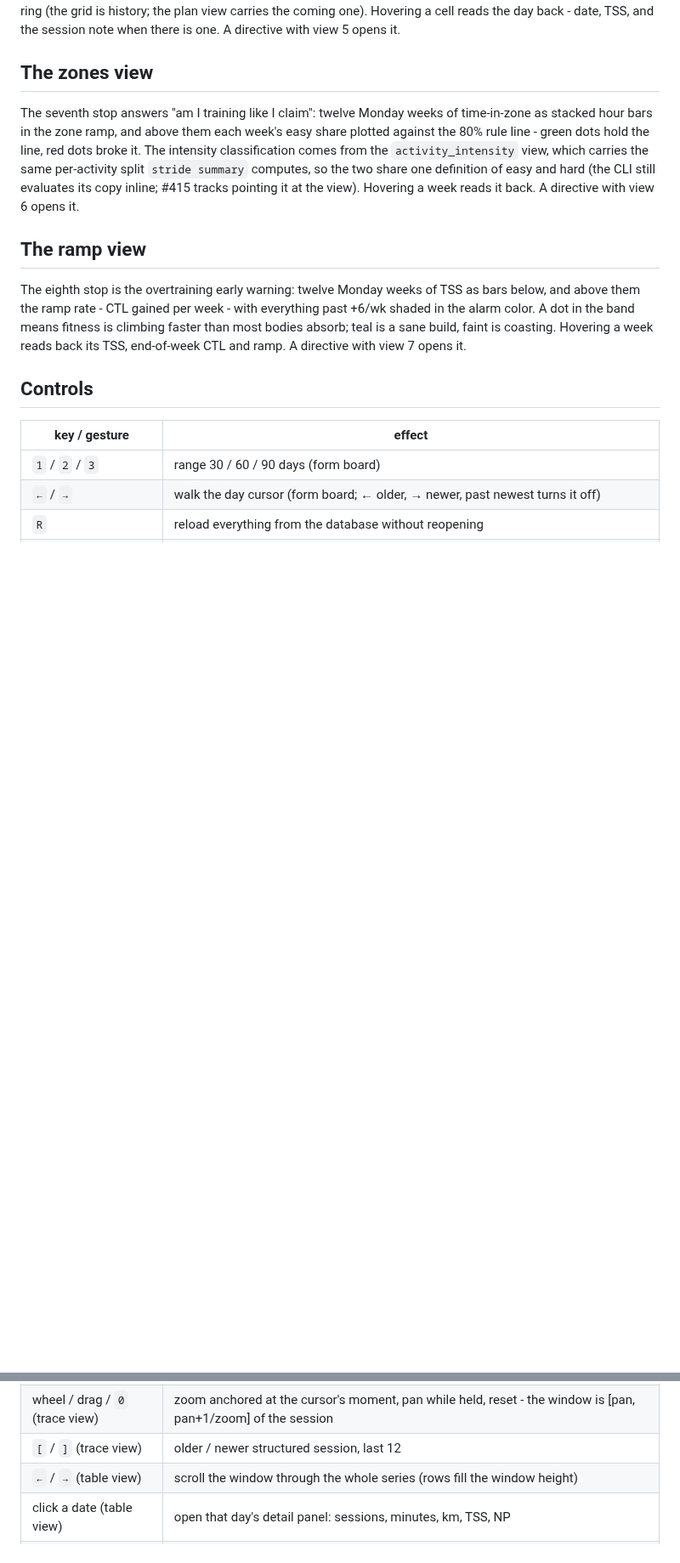
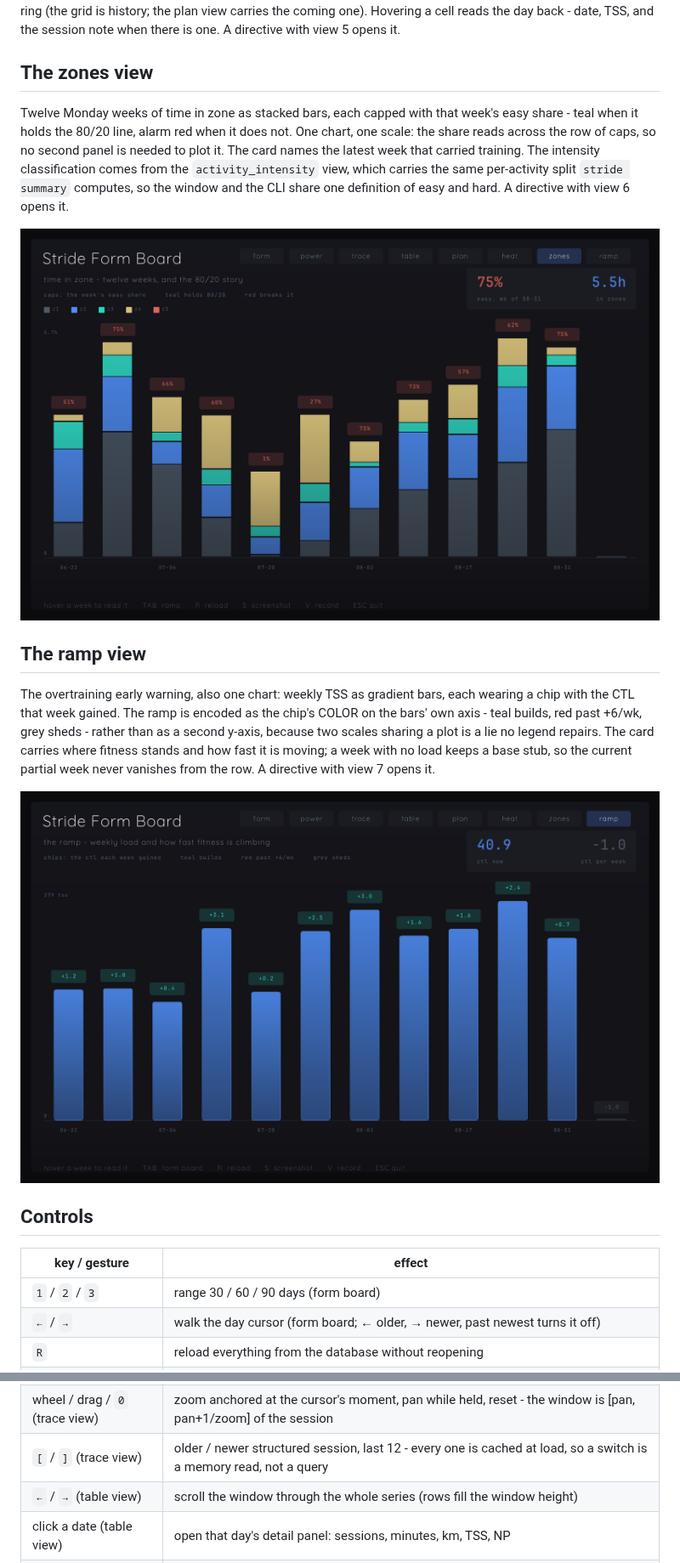
Before and after one commit to eschizoid/stride, a Markdown page: docs/viz.md, 2 parts joined by grey strips. Shown at 85% size. Rendered like a GitHub page; pictures changed too: docs/img/ramp.png (added), docs/img/zones.png (added); blank space fills up the shorter version.

Commit message:
feat(viz): zones and ramp become one chart each, and the trace answers instantly (#429)

```diff
--- a/docs/viz.md
+++ b/docs/viz.md
@@ -46,24 +46,29 @@ with view 5 opens it.
 
 ## The zones view
 
-The seventh stop answers "am I training like I claim": twelve Monday weeks
-of time-in-zone as stacked hour bars in the zone ramp, and above them each
-week's easy share plotted against the 80% rule line - green dots hold the
-line, red dots broke it. The intensity classification comes from the
+Twelve Monday weeks of time in zone as stacked bars, each capped with that
+week's easy share - teal when it holds the 80/20 line, alarm red when it
+does not. One chart, one scale: the share reads across the row of caps, so
+no second panel is needed to plot it. The card names the latest week that
+carried training. The intensity classification comes from the
 `activity_intensity` view, which carries the same per-activity split
-`stride summary` computes, so the two share one definition of easy and
-hard (the CLI still evaluates its copy inline; #415 tracks pointing it at
-the view).
-Hovering a week reads it back. A directive with view 6 opens it.
+`stride summary` computes, so the window and the CLI share one definition
+of easy and hard. A directive with view 6 opens it.
+
+![The zones view](img/zones.png)
 
 ## The ramp view
 
-The eighth stop is the overtraining early warning: twelve Monday weeks of
-TSS as bars below, and above them the ramp rate - CTL gained per week -
-with everything past +6/wk shaded in the alarm color. A dot in the band
-means fitness is climbing faster than most bodies absorb; teal is a sane
-build, faint is coasting. Hovering a week reads back its TSS, end-of-week
-CTL and ramp. A directive with view 7 opens it.
+The overtraining early warning, also one chart: weekly TSS as gradient
+bars, each wearing a chip with the CTL that week gained. The ramp is
+encoded as the chip's COLOR on the bars' own axis - teal builds, red past
++6/wk, grey sheds - rather than as a second y-axis, because two scales
+sharing a plot is a lie no legend repairs. The card carries where fitness
+stands and how fast it is moving; a week with no load keeps a base stub, so
+the current partial week never vanishes from the row. A directive with view
+7 opens it.
+
+![The ramp view](img/ramp.png)
 
 ## Controls
 
@@ -79,7 +84,7 @@ CTL and ramp. A directive with view 7 opens it.
 | `1` / `2` / `3` or the chips (power view) | re-window the blue ladder and CP fit to 30/60/90 days |
 | `shift+[` / `shift+]` (trace view) | summon / walk / dismiss the ghost overlay (past newest = off) |
 | wheel / drag / `0` (trace view) | zoom anchored at the cursor's moment, pan while held, reset - the window is [pan, pan+1/zoom] of the session |
-| `[` / `]` (trace view) | older / newer structured session, last 12 |
+| `[` / `]` (trace view) | older / newer structured session, last 12 - every one is cached at load, so a switch is a memory read, not a query |
 | `←` / `→` (table view) | scroll the window through the whole series (rows fill the window height) |
 | click a date (table view) | open that day's detail panel: sessions, minutes, km, TSS, NP |
 | window edges | drag to resize; every view reflows live (980x600 floor) |
```
Also changed, not shown: 4 other files.
